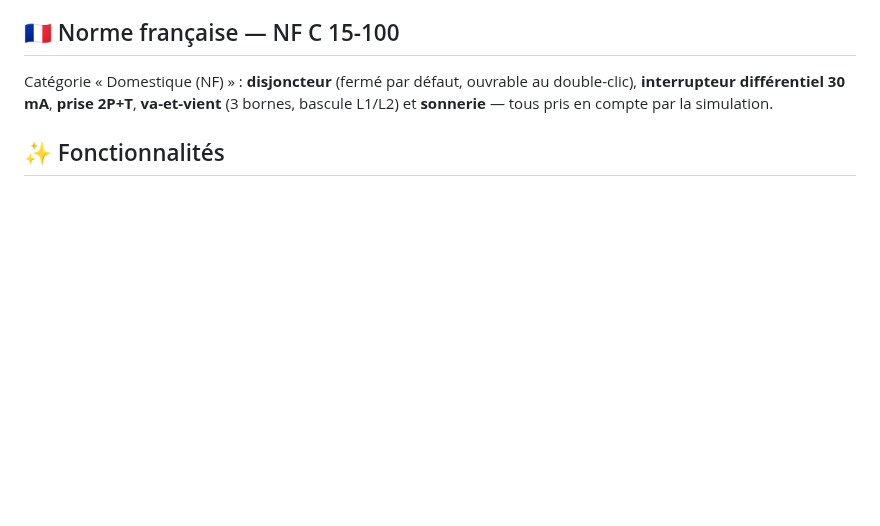
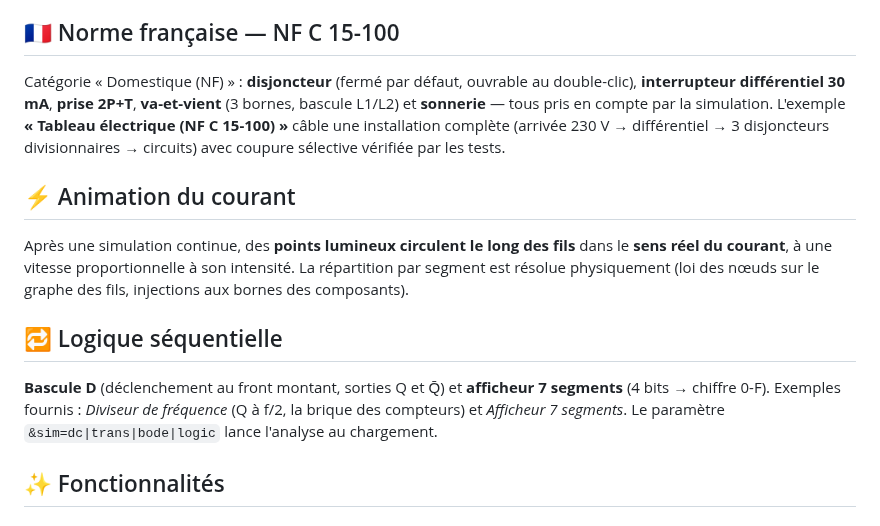
Before and after one commit to anthonydepollier22-creator/autocad, a Markdown page: README.md, the part around the change. Drawn GitHub-style; blank space fills up the shorter version.

```diff
--- a/README.md
+++ b/README.md
@@ -28,6 +28,23 @@ Rotation à la souris, zoom à la molette. Le moteur 3D est écrit maison
 Catégorie « Domestique (NF) » : **disjoncteur** (fermé par défaut, ouvrable au
 double-clic), **interrupteur différentiel 30 mA**, **prise 2P+T**, **va-et-vient**
 (3 bornes, bascule L1/L2) et **sonnerie** — tous pris en compte par la simulation.
+L'exemple **« Tableau électrique (NF C 15-100) »** câble une installation complète
+(arrivée 230 V → différentiel → 3 disjoncteurs divisionnaires → circuits) avec
+coupure sélective vérifiée par les tests.
+
+## ⚡ Animation du courant
+
+Après une simulation continue, des **points lumineux circulent le long des fils**
+dans le **sens réel du courant**, à une vitesse proportionnelle à son intensité.
+La répartition par segment est résolue physiquement (loi des nœuds sur le graphe
+des fils, injections aux bornes des composants).
+
+## 🔁 Logique séquentielle
+
+**Bascule D** (déclenchement au front montant, sorties Q et Q̄) et **afficheur
+7 segments** (4 bits → chiffre 0-F). Exemples fournis : *Diviseur de fréquence*
+(Q à f/2, la brique des compteurs) et *Afficheur 7 segments*.
+Le paramètre `&sim=dc|trans|bode|logic` lance l'analyse au chargement.
 
 ## ✨ Fonctionnalités
 
```
Also changed, not shown: docs/screenshot-tableau.png (added), 8 other files.
